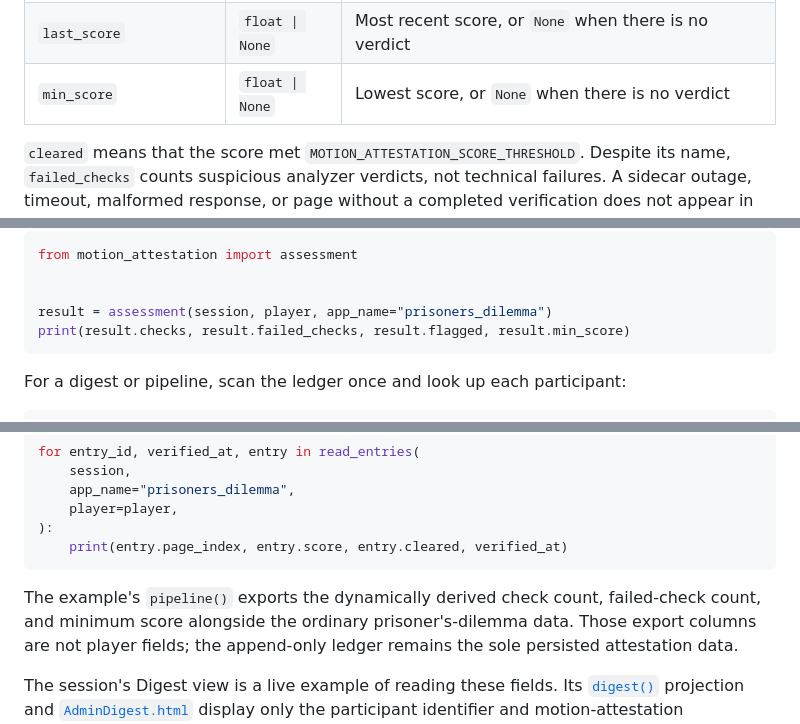
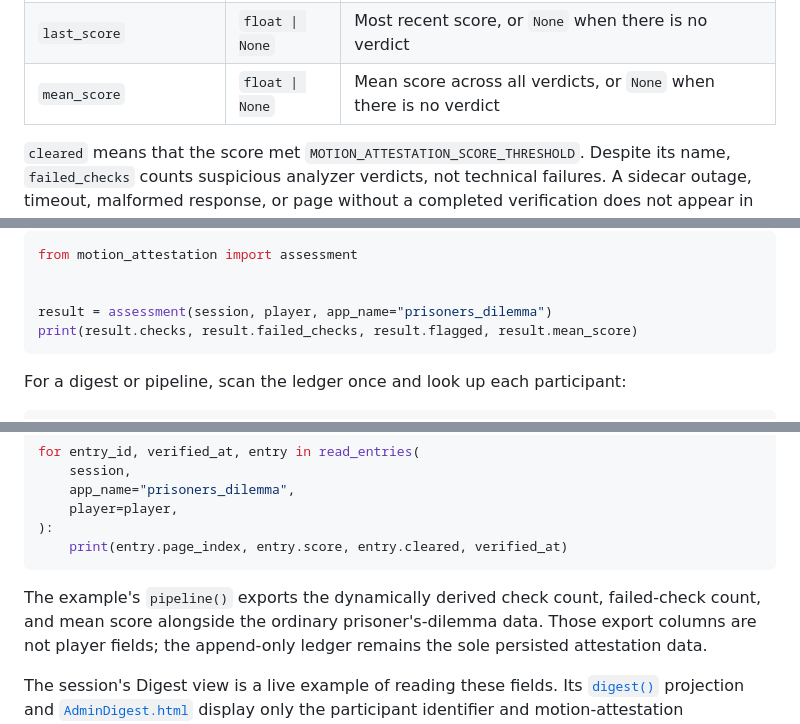
Before and after one commit to mrpg/uproot-with-motion-attestation, a Markdown page: README.md, 3 parts joined by grey strips. Rendered like a GitHub page.

````diff
--- a/README.md
+++ b/README.md
@@ -98,7 +98,7 @@ immutable `Assessment` value:
 | `failed_checks` | `int` | Number of those verdicts for which `cleared` was false |
 | `flagged` | `bool` | True when at least one verdict did not clear; a derived property |
 | `last_score` | `float \| None` | Most recent score, or `None` when there is no verdict |
-| `min_score` | `float \| None` | Lowest score, or `None` when there is no verdict |
+| `mean_score` | `float \| None` | Mean score across all verdicts, or `None` when there is no verdict |
 
 `cleared` means that the score met
 `MOTION_ATTESTATION_SCORE_THRESHOLD`. Despite its name,
@@ -136,7 +136,7 @@ from motion_attestation import assessment
 
 
 result = assessment(session, player, app_name="prisoners_dilemma")
-print(result.checks, result.failed_checks, result.flagged, result.min_score)
+print(result.checks, result.failed_checks, result.flagged, result.mean_score)
 ```
 
 For a digest or pipeline, scan the ledger once and look up each participant:
@@ -168,7 +168,7 @@ for entry_id, verified_at, entry in read_entries(
 ```
 
 The example's `pipeline()` exports the dynamically derived check count,
-failed-check count, and minimum score alongside the ordinary
+failed-check count, and mean score alongside the ordinary
 prisoner's-dilemma data. Those export columns are not player fields; the
 append-only ledger remains the sole persisted attestation data.
 
````
